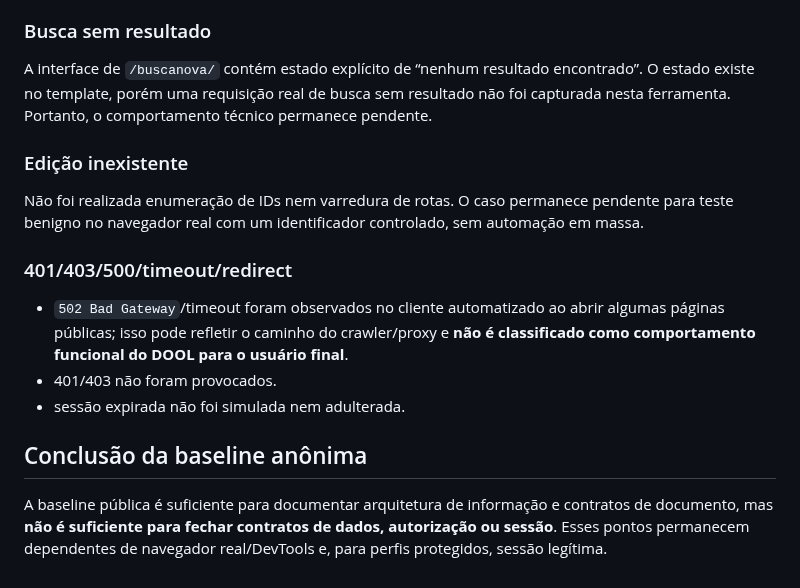
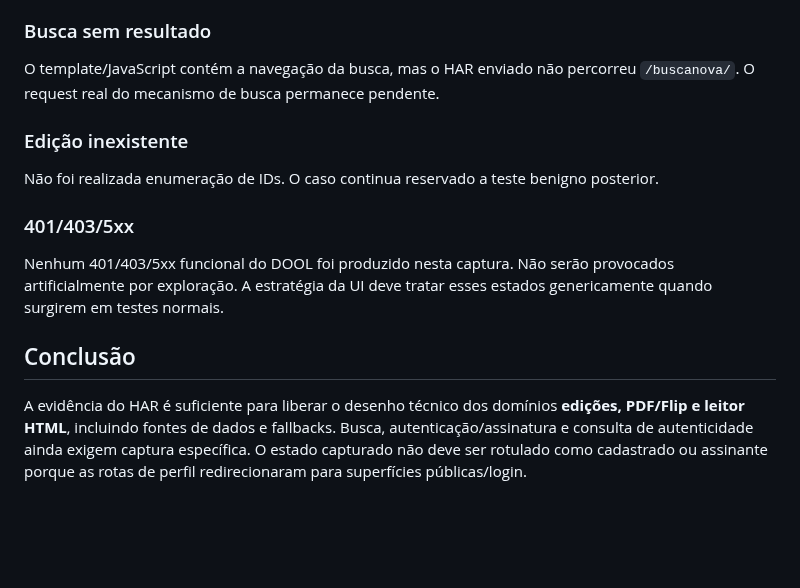
Before and after one commit to guedesle/prototipo-novo-dool, a Markdown page: docs/discovery/access-matrix.md, the part around one of its changes. Rendered like a GitHub page; blank space fills up the shorter version.

Commit message:
docs: update access matrix from HAR evidence

```diff
--- a/docs/discovery/access-matrix.md
+++ b/docs/discovery/access-matrix.md
@@ -34,17 +41,15 @@ Legenda:
 ### Busca sem resultado
 
-A interface de `/buscanova/` contém estado explícito de “nenhum resultado encontrado”. O estado existe no template, porém uma requisição real de busca sem resultado não foi capturada nesta ferramenta. Portanto, o comportamento técnico permanece pendente.
+O template/JavaScript contém a navegação da busca, mas o HAR enviado não percorreu `/buscanova/`. O request real do mecanismo de busca permanece pendente.
 
 ### Edição inexistente
 
-Não foi realizada enumeração de IDs nem varredura de rotas. O caso permanece pendente para teste benigno no navegador real com um identificador controlado, sem automação em massa.
+Não foi realizada enumeração de IDs. O caso continua reservado a teste benigno posterior.
 
-### 401/403/500/timeout/redirect
+### 401/403/5xx
 
-- `502 Bad Gateway`/timeout foram observados no cliente automatizado ao abrir algumas páginas públicas; isso pode refletir o caminho do crawler/proxy e **não é classificado como comportamento funcional do DOOL para o usuário final**.
-- 401/403 não foram provocados.
-- sessão expirada não foi simulada nem adulterada.
+Nenhum 401/403/5xx funcional do DOOL foi produzido nesta captura. Não serão provocados artificialmente por exploração. A estratégia da UI deve tratar esses estados genericamente quando surgirem em testes normais.
 
-## Conclusão da baseline anônima
+## Conclusão
 
-A baseline pública é suficiente para documentar arquitetura de informação e contratos de documento, mas **não é suficiente para fechar contratos de dados, autorização ou sessão**. Esses pontos permanecem dependentes de navegador real/DevTools e, para perfis protegidos, sessão legítima.
+A evidência do HAR é suficiente para liberar o desenho técnico dos domínios **edições, PDF/Flip e leitor HTML**, incluindo fontes de dados e fallbacks. Busca, autenticação/assinatura e consulta de autenticidade ainda exigem captura específica. O estado capturado não deve ser rotulado como cadastrado ou assinante porque as rotas de perfil redirecionaram para superfícies públicas/login.
```
Also changed, not shown: other parts of docs/discovery/access-matrix.md (+27 -20 lines).
